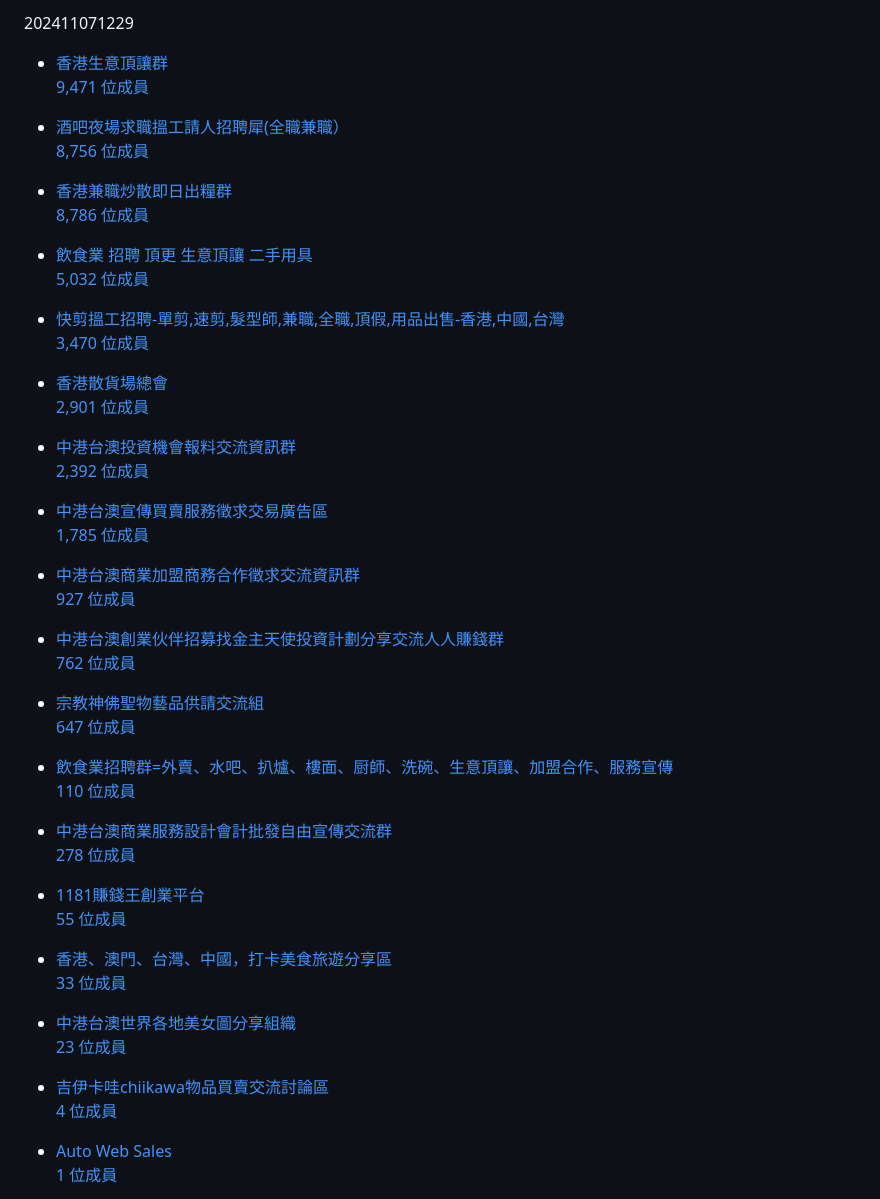
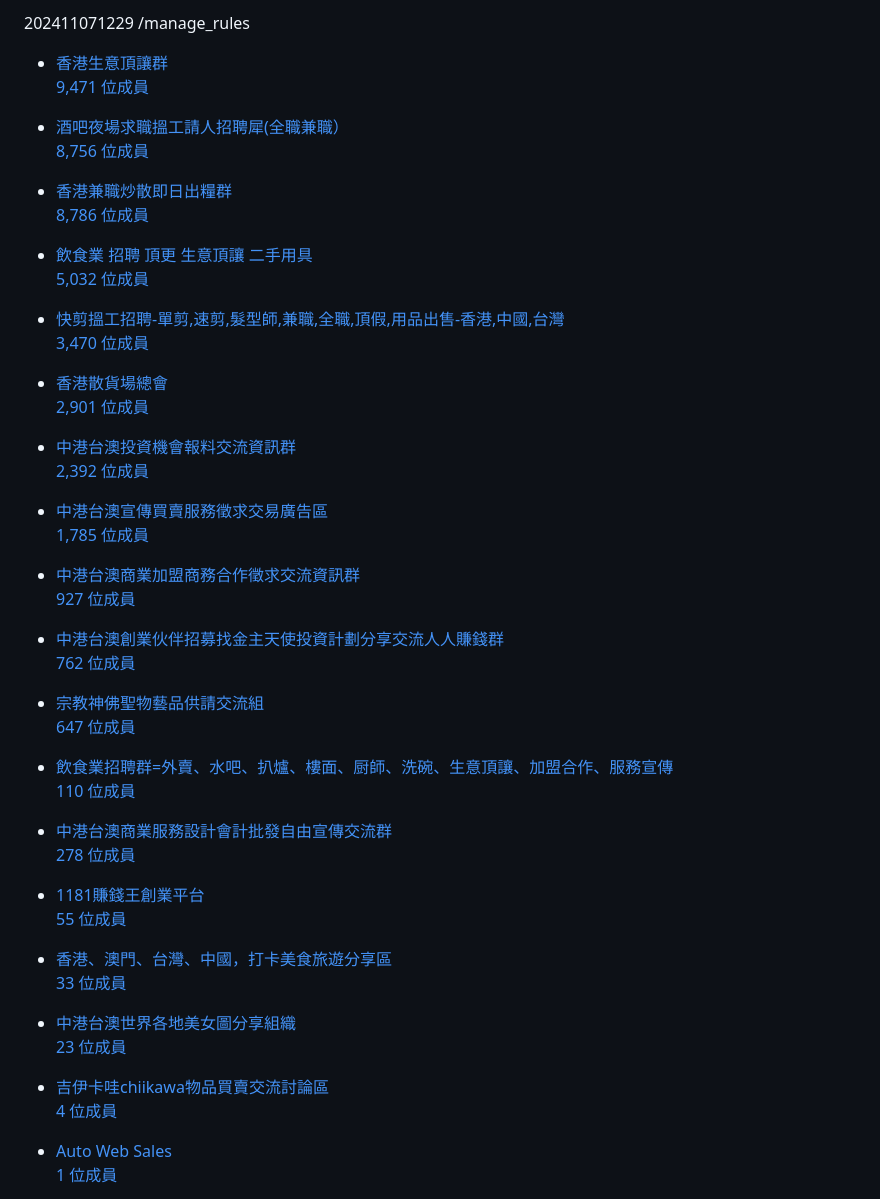
Before and after one commit to 64071181/64071181.github.io, a Markdown page: fb工/123.md, the part around one of its changes. Drawn GitHub-style.

```diff
--- a/fb工/123.md
+++ b/fb工/123.md
@@ -1,3 +1,3 @@
-202411071229
+202411071229 /manage_rules
 
 - [香港生意頂讓群
```
Also changed, not shown: other parts of fb工/123.md (+17 -17 lines).
